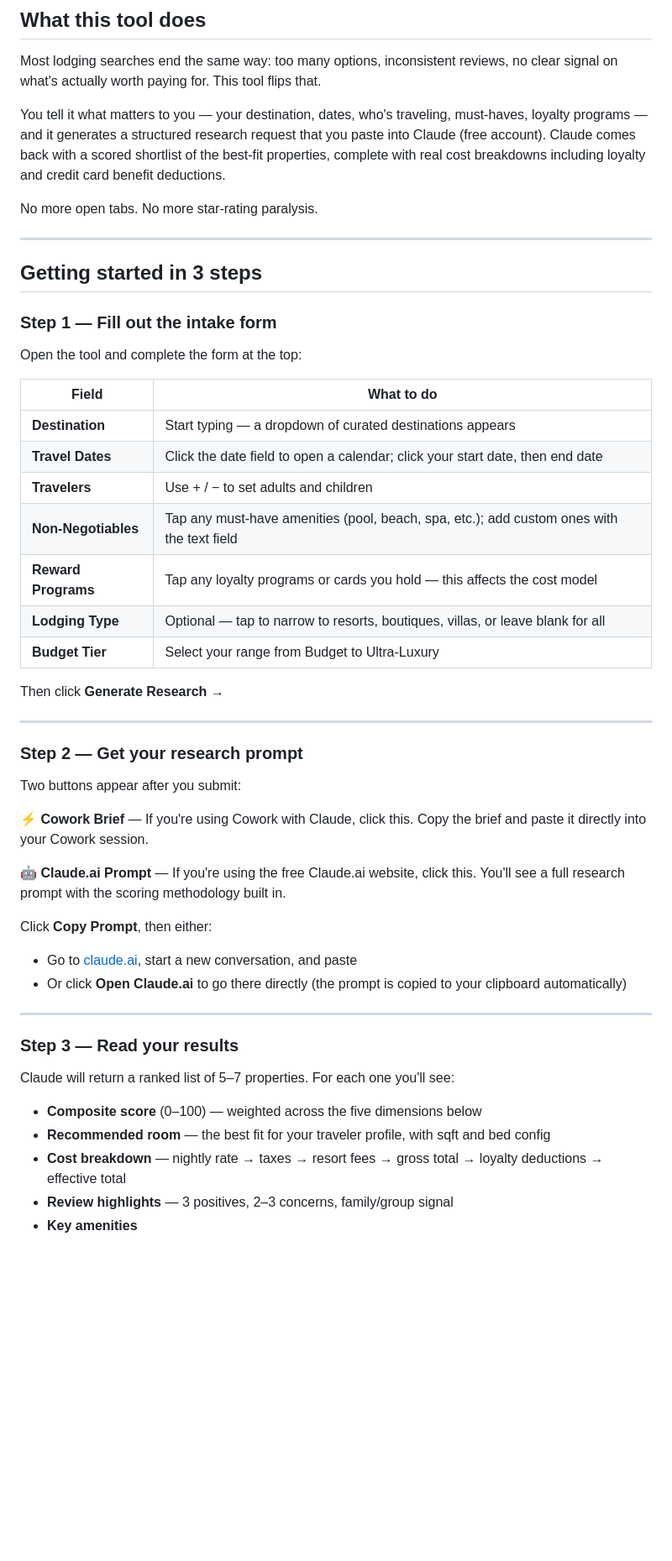
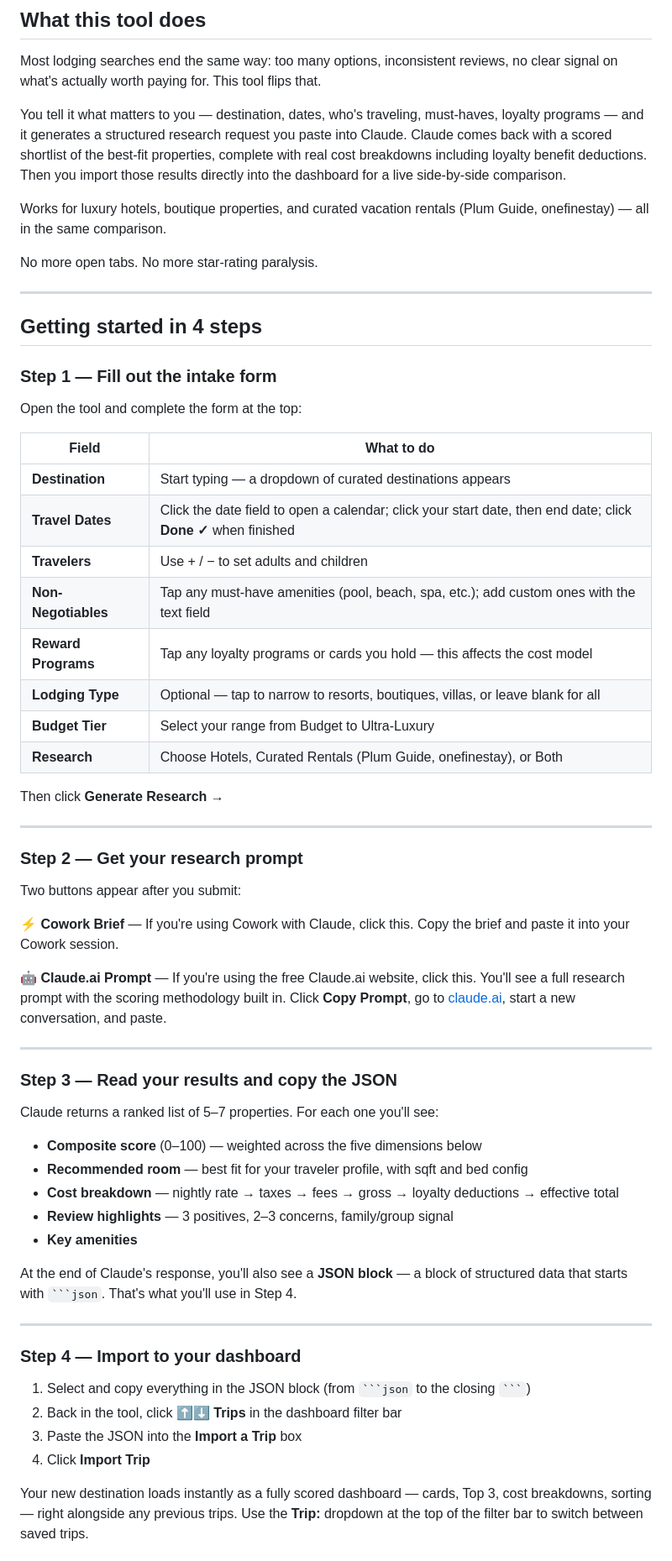
Before and after one commit to d2wells2/lodging-dashboard, a Markdown page: USER_GUIDE.md, the part around one of its changes. Shown at 84% size. Drawn GitHub-style; blank space fills up the shorter version.

````diff
--- a/USER_GUIDE.md
+++ b/USER_GUIDE.md
@@ -8,13 +8,15 @@
 
 Most lodging searches end the same way: too many options, inconsistent reviews, no clear signal on what's actually worth paying for. This tool flips that.
 
-You tell it what matters to you — your destination, dates, who's traveling, must-haves, loyalty programs — and it generates a structured research request that you paste into Claude (free account). Claude comes back with a scored shortlist of the best-fit properties, complete with real cost breakdowns including loyalty and credit card benefit deductions.
+You tell it what matters to you — destination, dates, who's traveling, must-haves, loyalty programs — and it generates a structured research request you paste into Claude. Claude comes back with a scored shortlist of the best-fit properties, complete with real cost breakdowns including loyalty benefit deductions. Then you import those results directly into the dashboard for a live side-by-side comparison.
+
+Works for luxury hotels, boutique properties, and curated vacation rentals (Plum Guide, onefinestay) — all in the same comparison.
 
 No more open tabs. No more star-rating paralysis.
 
 ---
 
-## Getting started in 3 steps
+## Getting started in 4 steps
 
 ### Step 1 — Fill out the intake form
 
@@ -23,12 +25,13 @@ Open the tool and complete the form at the top:
 | Field | What to do |
 |---|---|
 | **Destination** | Start typing — a dropdown of curated destinations appears |
-| **Travel Dates** | Click the date field to open a calendar; click your start date, then end date |
+| **Travel Dates** | Click the date field to open a calendar; click your start date, then end date; click **Done ✓** when finished |
 | **Travelers** | Use + / − to set adults and children |
 | **Non-Negotiables** | Tap any must-have amenities (pool, beach, spa, etc.); add custom ones with the text field |
 | **Reward Programs** | Tap any loyalty programs or cards you hold — this affects the cost model |
 | **Lodging Type** | Optional — tap to narrow to resorts, boutiques, villas, or leave blank for all |
 | **Budget Tier** | Select your range from Budget to Ultra-Luxury |
+| **Research** | Choose Hotels, Curated Rentals (Plum Guide, onefinestay), or Both |
 
 Then click **Generate Research →**
 
@@ -38,22 +41,32 @@ Then click **Generate Research →**
 
 Two buttons appear after you submit:
 
-**⚡ Cowork Brief** — If you're using Cowork with Claude, click this. Copy the brief and paste it directly into your Cowork session.
+**⚡ Cowork Brief** — If you're using Cowork with Claude, click this. Copy the brief and paste it into your Cowork session.
 
-**🤖 Claude.ai Prompt** — If you're using the free Claude.ai website, click this. You'll see a full research prompt with the scoring methodology built in.
-
-Click **Copy Prompt**, then either:
-- Go to [claude.ai](https://claude.ai), start a new conversation, and paste
-- Or click **Open Claude.ai** to go there directly (the prompt is copied to your clipboard automatically)
+**🤖 Claude.ai Prompt** — If you're using the free Claude.ai website, click this. You'll see a full research prompt with the scoring methodology built in. Click **Copy Prompt**, go to [claude.ai](https://claude.ai), start a new conversation, and paste.
 
 ---
 
-### Step 3 — Read your results
+### Step 3 — Read your results and copy the JSON
 
-Claude will return a ranked list of 5–7 properties. For each one you'll see:
+Claude returns a ranked list of 5–7 properties. For each one you'll see:
 
 - **Composite score** (0–100) — weighted across the five dimensions below
-- **Recommended room** — the best fit for your traveler profile, with sqft and bed config
-- **Cost breakdown** — nightly rate → taxes → resort fees → gross total → loyalty deductions → effective total
+- **Recommended room** — best fit for your traveler profile, with sqft and bed config
+- **Cost breakdown** — nightly rate → taxes → fees → gross → loyalty deductions → effective total
 - **Review highlights** — 3 positives, 2–3 concerns, family/group signal
 - **Key amenities**
+
+At the end of Claude's response, you'll also see a **JSON block** — a block of structured data that starts with ` ```json `. That's what you'll use in Step 4.
+
+---
+
+### Step 4 — Import to your dashboard
+
+1. Select and copy everything in the JSON block (from ` ```json ` to the closing ` ``` `)
+2. Back in the tool, click **⬆⬇ Trips** in the dashboard filter bar
+3. Paste the JSON into the **Import a Trip** box
+4. Click **Import Trip**
+
+Your new destination loads instantly as a fully scored dashboard — cards, Top 3, cost breakdowns, sorting — right alongside any previous trips. Use the **Trip:** dropdown at the top of the filter bar to switch between saved trips.
+
````
Also changed, not shown: other parts of USER_GUIDE.md (+57 -13 lines).
